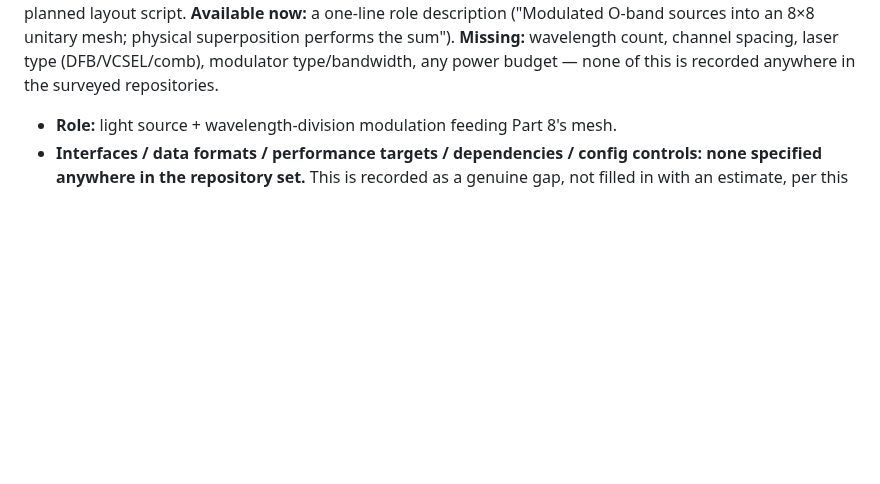
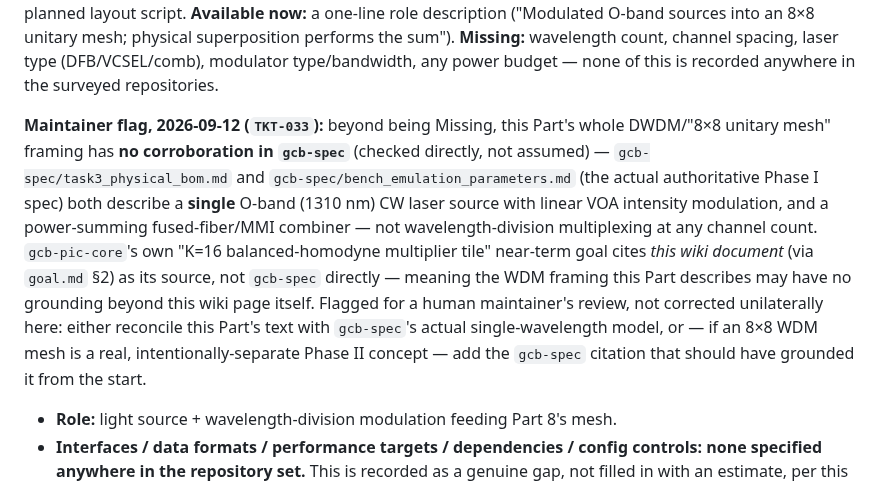
Before and after one commit to jagreen03/gcb-wiki, a Markdown page: 16_hardware_parts_systems_specification.md, the part around the change. Drawn GitHub-style; blank space fills up the shorter version.

```diff
--- a/16_hardware_parts_systems_specification.md
+++ b/16_hardware_parts_systems_specification.md
@@ -477,6 +477,23 @@ into an 8×8 unitary mesh; physical superposition performs the sum").
 **Missing:** wavelength count, channel spacing, laser type (DFB/VCSEL/comb),
 modulator type/bandwidth, any power budget — none of this is recorded
 anywhere in the surveyed repositories.
+
+**Maintainer flag, 2026-09-12 (`TKT-033`):** beyond being Missing, this
+Part's whole DWDM/"8×8 unitary mesh" framing has **no corroboration in
+`gcb-spec`** (checked directly, not assumed) — `gcb-spec/task3_physical_bom.md`
+and `gcb-spec/bench_emulation_parameters.md` (the actual authoritative
+Phase I spec) both describe a **single** O-band (1310 nm) CW laser
+source with linear VOA intensity modulation, and a power-summing
+fused-fiber/MMI combiner — not wavelength-division multiplexing at any
+channel count. `gcb-pic-core`'s own "K=16 balanced-homodyne multiplier
+tile" near-term goal cites *this wiki document* (via `goal.md` §2) as its
+source, not `gcb-spec` directly — meaning the WDM framing this Part
+describes may have no grounding beyond this wiki page itself. Flagged
+for a human maintainer's review, not corrected unilaterally here: either
+reconcile this Part's text with `gcb-spec`'s actual single-wavelength
+model, or — if an 8×8 WDM mesh is a real, intentionally-separate Phase II
+concept — add the `gcb-spec` citation that should have grounded it from
+the start.
 - **Role:** light source + wavelength-division modulation feeding Part 8's
   mesh.
 - **Interfaces / data formats / performance targets / dependencies /
```
Also changed, not shown: 15_hardware_inventory_and_testability.md (+16 -1 lines).
